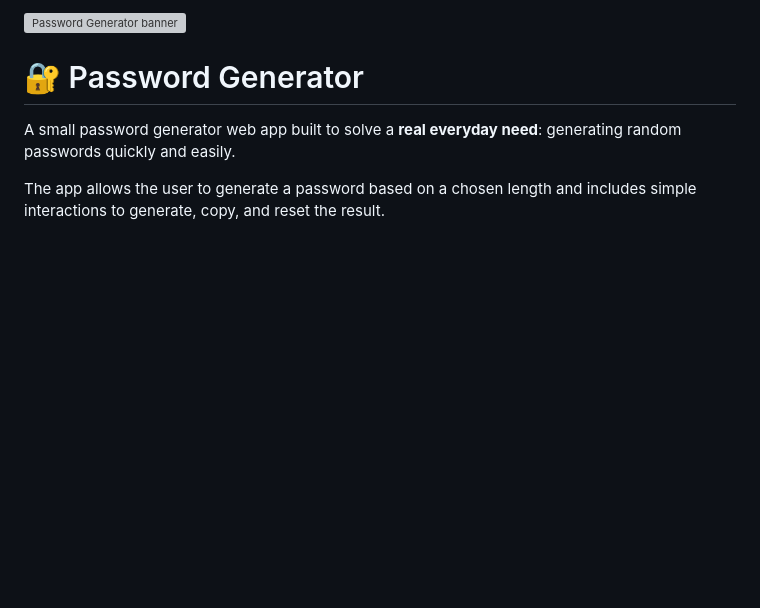
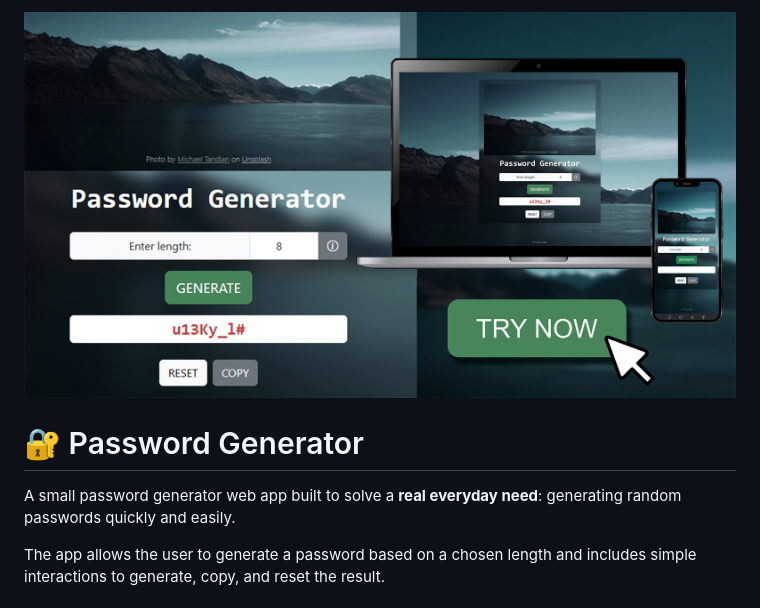
Before and after one commit to fatimaov/password-generator, a Markdown page: README.md, the part around the change. GitHub-like rendering; pictures changed too: assets/img/post-img.jpg (added); blank space fills up the shorter version; grey boxes are pictures that could not be loaded.

Commit message:
Update README + replace banner img

```diff
--- a/README.md
+++ b/README.md
@@ -1,4 +1,4 @@
-[![Password Generator banner](./assets/img/post-img.png)](https://fatimaolea-pw-generator.vercel.app/)
+[![Password Generator banner](./assets/img/post-img.jpg)](https://fatimaolea-pw-generator.vercel.app/)
 
 # 🔐 Password Generator
 
```
